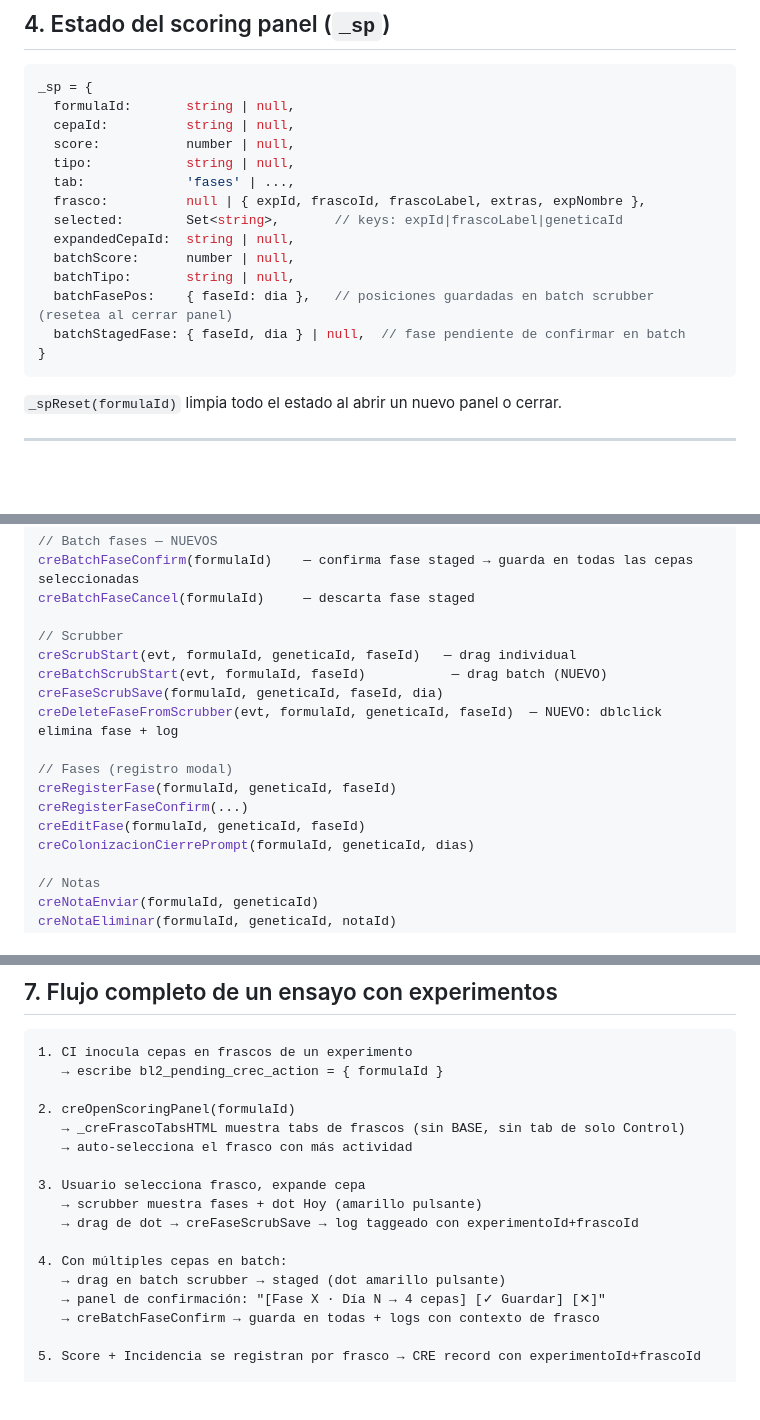
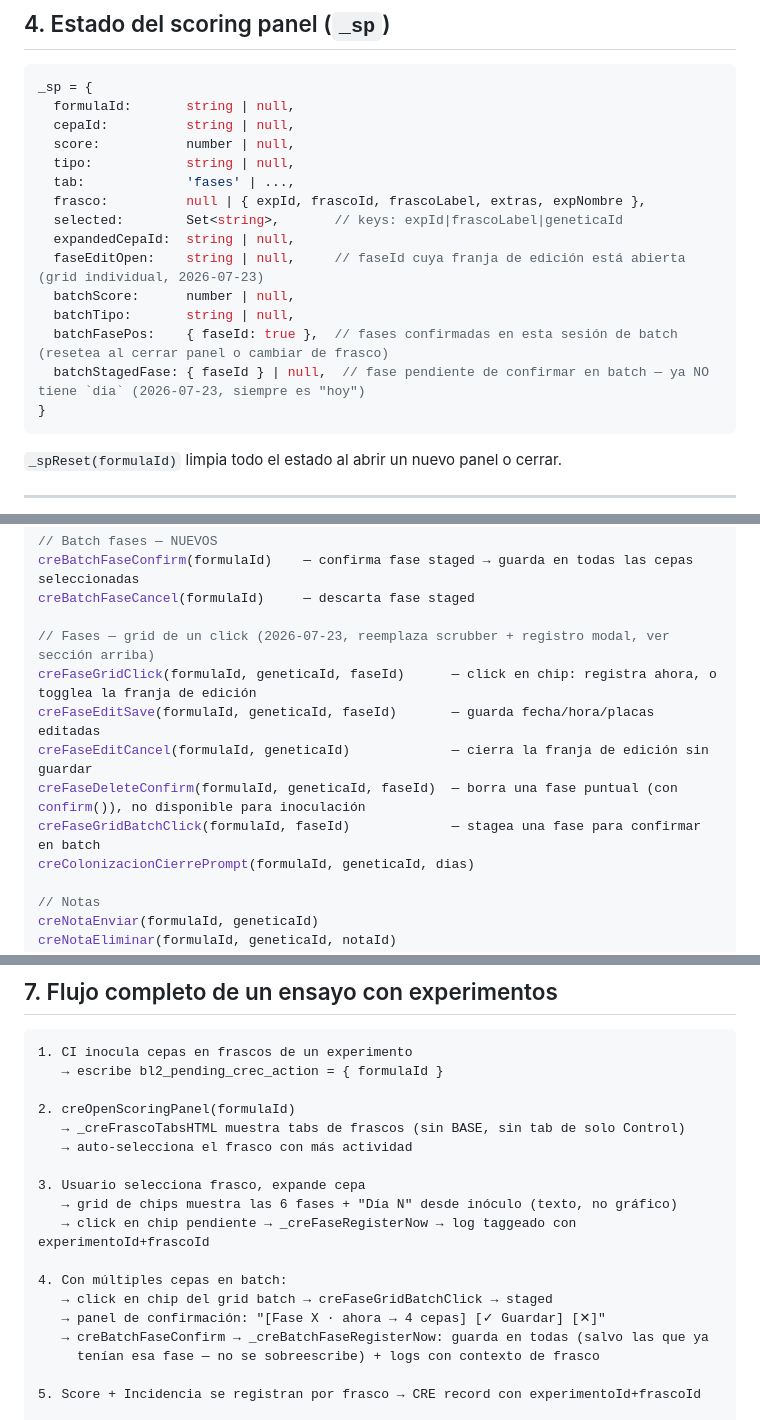
Before and after one commit to fungiabduction-ui/BIOLAB, a Markdown page: cilab/CILAB_CONOCIMIENTO_CONTEXT.md, 3 parts joined by grey strips. GitHub-like rendering; blank space fills up the shorter version.

````diff
--- a/cilab/CILAB_CONOCIMIENTO_CONTEXT.md
+++ b/cilab/CILAB_CONOCIMIENTO_CONTEXT.md
@@ -276,10 +290,11 @@ _sp = {
   frasco:          null | { expId, frascoId, frascoLabel, extras, expNombre },
   selected:        Set<string>,       // keys: expId|frascoLabel|geneticaId
   expandedCepaId:  string | null,
+  faseEditOpen:    string | null,     // faseId cuya franja de edición está abierta (grid individual, 2026-07-23)
   batchScore:      number | null,
   batchTipo:       string | null,
-  batchFasePos:    { faseId: dia },   // posiciones guardadas en batch scrubber (resetea al cerrar panel)
-  batchStagedFase: { faseId, dia } | null,  // fase pendiente de confirmar en batch
+  batchFasePos:    { faseId: true },  // fases confirmadas en esta sesión de batch (resetea al cerrar panel o cambiar de frasco)
+  batchStagedFase: { faseId } | null,  // fase pendiente de confirmar en batch — ya NO tiene `dia` (2026-07-23, siempre es "hoy")
 }
 ```
 
@@ -318,16 +333,12 @@ creUpdateBatchCompound(formulaId)
 creBatchFaseConfirm(formulaId)    — confirma fase staged → guarda en todas las cepas seleccionadas
 creBatchFaseCancel(formulaId)     — descarta fase staged
 
-// Scrubber
-creScrubStart(evt, formulaId, geneticaId, faseId)   — drag individual
-creBatchScrubStart(evt, formulaId, faseId)           — drag batch (NUEVO)
-creFaseScrubSave(formulaId, geneticaId, faseId, dia)
-creDeleteFaseFromScrubber(evt, formulaId, geneticaId, faseId)  — NUEVO: dblclick elimina fase + log
-
-// Fases (registro modal)
-creRegisterFase(formulaId, geneticaId, faseId)
-creRegisterFaseConfirm(...)
-creEditFase(formulaId, geneticaId, faseId)
+// Fases — grid de un click (2026-07-23, reemplaza scrubber + registro modal, ver sección arriba)
+creFaseGridClick(formulaId, geneticaId, faseId)      — click en chip: registra ahora, o togglea la franja de edición
+creFaseEditSave(formulaId, geneticaId, faseId)       — guarda fecha/hora/placas editadas
+creFaseEditCancel(formulaId, geneticaId)             — cierra la franja de edición sin guardar
+creFaseDeleteConfirm(formulaId, geneticaId, faseId)  — borra una fase puntual (con confirm()), no disponible para inoculación
+creFaseGridBatchClick(formulaId, faseId)             — stagea una fase para confirmar en batch
 creColonizacionCierrePrompt(formulaId, geneticaId, dias)
 
 // Notas
@@ -374,13 +385,14 @@ creBackfillLogs()
    → auto-selecciona el frasco con más actividad
 
 3. Usuario selecciona frasco, expande cepa
-   → scrubber muestra fases + dot Hoy (amarillo pulsante)
-   → drag de dot → creFaseScrubSave → log taggeado con experimentoId+frascoId
+   → grid de chips muestra las 6 fases + "Día N" desde inóculo (texto, no gráfico)
+   → click en chip pendiente → _creFaseRegisterNow → log taggeado con experimentoId+frascoId
 
 4. Con múltiples cepas en batch:
-   → drag en batch scrubber → staged (dot amarillo pulsante)
-   → panel de confirmación: "[Fase X · Día N → 4 cepas] [✓ Guardar] [✕]"
-   → creBatchFaseConfirm → guarda en todas + logs con contexto de frasco
+   → click en chip del grid batch → creFaseGridBatchClick → staged
+   → panel de confirmación: "[Fase X · ahora → 4 cepas] [✓ Guardar] [✕]"
+   → creBatchFaseConfirm → _creBatchFaseRegisterNow: guarda en todas (salvo las que ya
+     tenían esa fase — no se sobreescribe) + logs con contexto de frasco
 
 5. Score + Incidencia se registran por frasco → CRE record con experimentoId+frascoId
 
````
Also changed, not shown: other parts of cilab/CILAB_CONOCIMIENTO_CONTEXT.md (+27 -13 lines).
